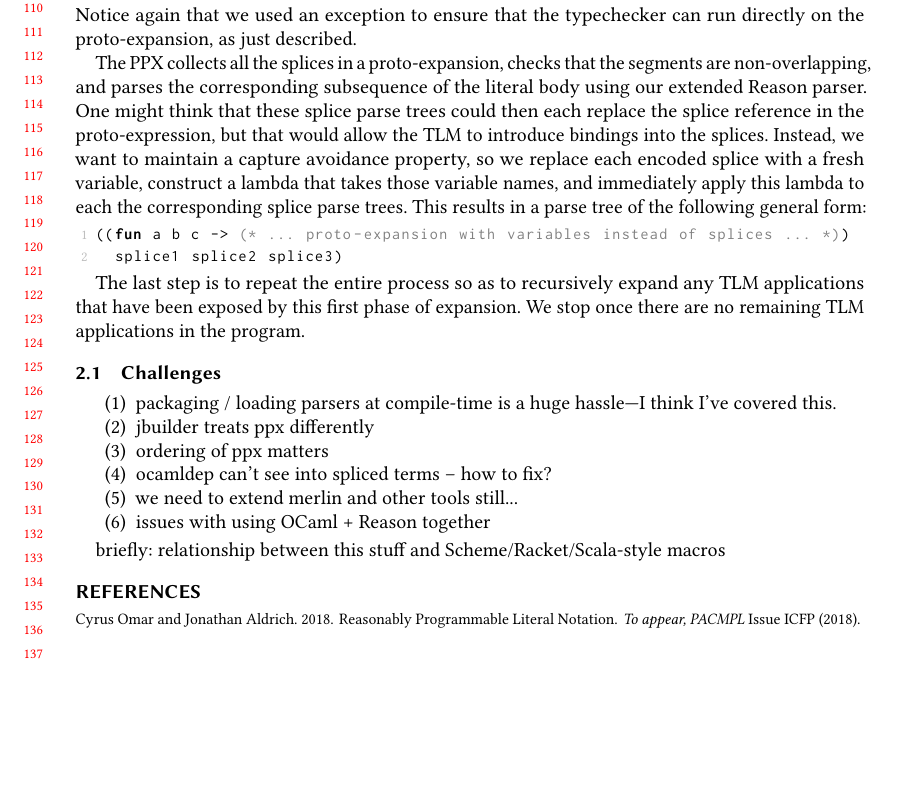
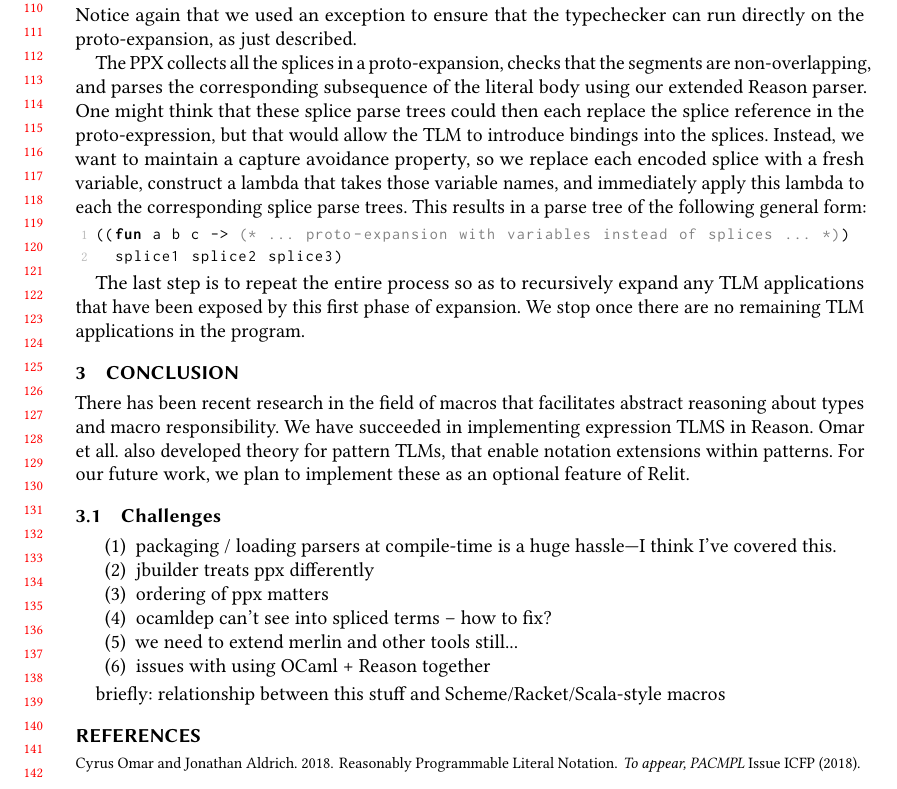
Before and after one commit to cyrus-/relit-ocaml-workshop, a LaTeX paper (relit-ocaml-workshop.tex): part of page 4 of 4, cut so that both start at the same text, the shorter picture padded with empty space. Compiled offline with pdfLaTeX.

Commit message:
A bit of conclusion

```diff
--- a/relit-ocaml-workshop.tex
+++ b/relit-ocaml-workshop.tex
@@ -465,6 +465,9 @@ The PPX collects all the splices in a proto-expansion, checks that the segments
 
 The last step is to repeat the entire process so as to recursively expand any TLM applications that have been exposed by this first phase of expansion. We stop once there are no remaining TLM applications in the program.
 
+\section{Conclusion}
+
+There has been recent research in the field of macros that facilitates abstract reasoning about types and macro responsibility. We have succeeded in implementing expression TLMS in Reason. Omar et all. also developed theory for pattern TLMs, that enable notation extensions within patterns. For our future work, we plan to implement these as an optional feature of Relit.
 
 \subsection{Challenges}
 \begin{enumerate}
```
